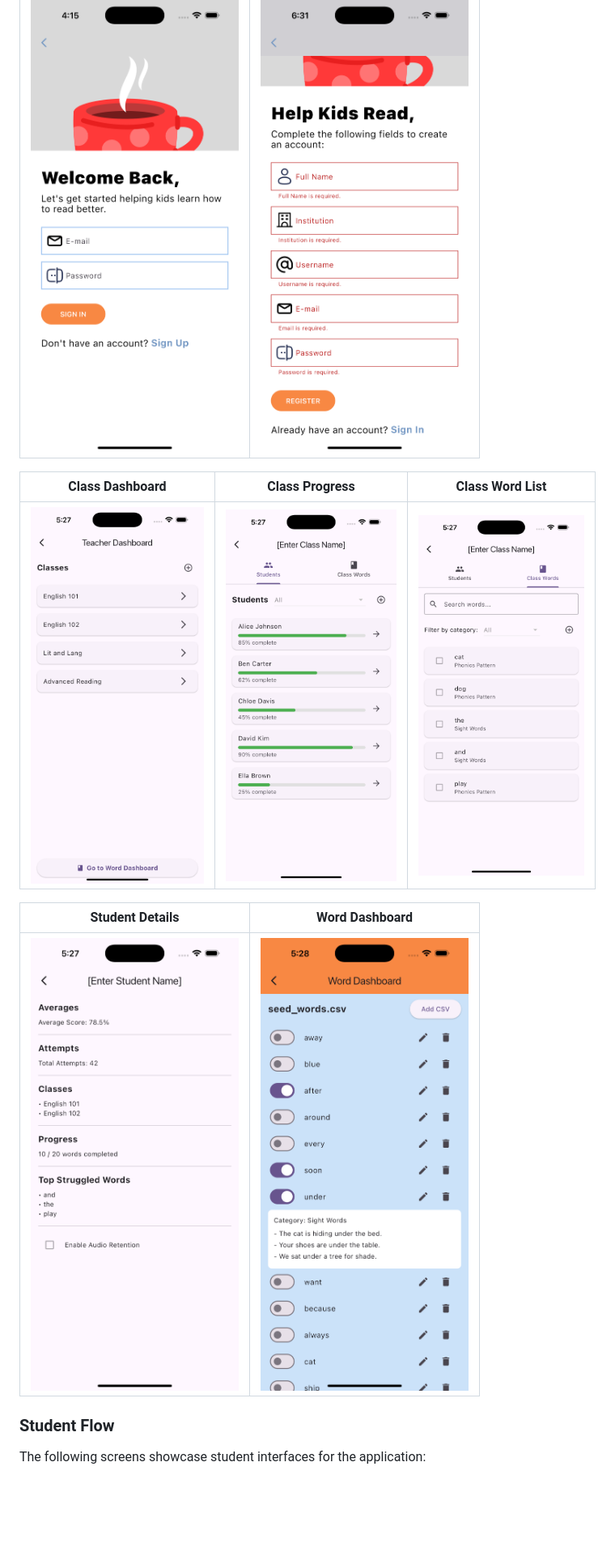
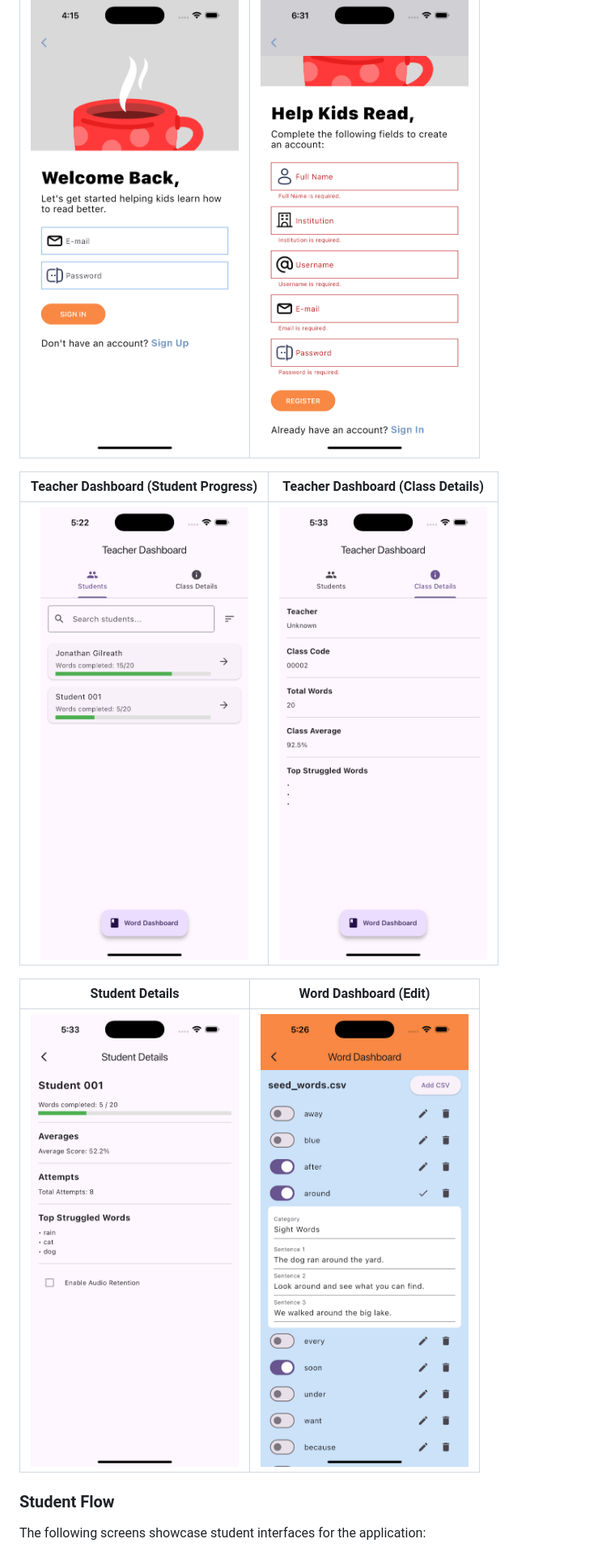
Before and after one commit to ztraboo/readright, a Markdown page: docs/milestone1/README_Milestone1.md, the part around the change. Shown at 81% size. GitHub-like rendering; pictures changed too: docs/milestone1/images/screen_teacher_class_details.png (added), docs/milestone1/images/screen_teacher_class_progress.png, docs/milestone1/images/screen_teacher_student_details.png; blank space fills up the shorter version.

Commit message:
feat: Add in new images for the screens where necessary.

```diff
--- a/docs/milestone1/README_Milestone1.md
+++ b/docs/milestone1/README_Milestone1.md
@@ -331,13 +331,17 @@ The following screens showcase teacher interfaces for the application:
 |:--:|:--:|
 | ![Login](./images/screen_teacher_login.png) | ![Registration](./images/screen_teacher_registration.png) |
 
-| Class Dashboard | Class Progress | Class Word List |
+<!-- | Class Dashboard | Class Progress | Class Word List |
 |:--:|:--:|:--:|
-| ![Login](./images/screen_teacher_class_dashboard.png) | ![Password Reset](./images/screen_teacher_class_progress.png) | ![Registration](./images/screen_teacher_class_word_list.png) |
+| ![Login](./images/screen_teacher_class_dashboard.png) | ![Password Reset](./images/screen_teacher_class_progress.png) | ![Registration](./images/screen_teacher_class_word_list.png) | -->
 
-| Student Details | Word Dashboard |
+| Teacher Dashboard (Student Progress) | Teacher Dashboard (Class Details) |
 |:--:|:--:|
-| ![Student Details](./images/screen_teacher_student_details.png) | ![Word Dashboard](./images/screen_teacher_word_dashboard.png) |
+| ![Login](./images/screen_teacher_class_progress.png) | ![Registration](./images/screen_teacher_class_details.png) |
+
+| Student Details | Word Dashboard (Edit) |
+|:--:|:--:|
+| ![Student Details](./images/screen_teacher_student_details.png) | ![Word Dashboard](./images/screen_teacher_word_dashboard_edit.png) |
 
 ### Student Flow
 The following screens showcase student interfaces for the application:
```
